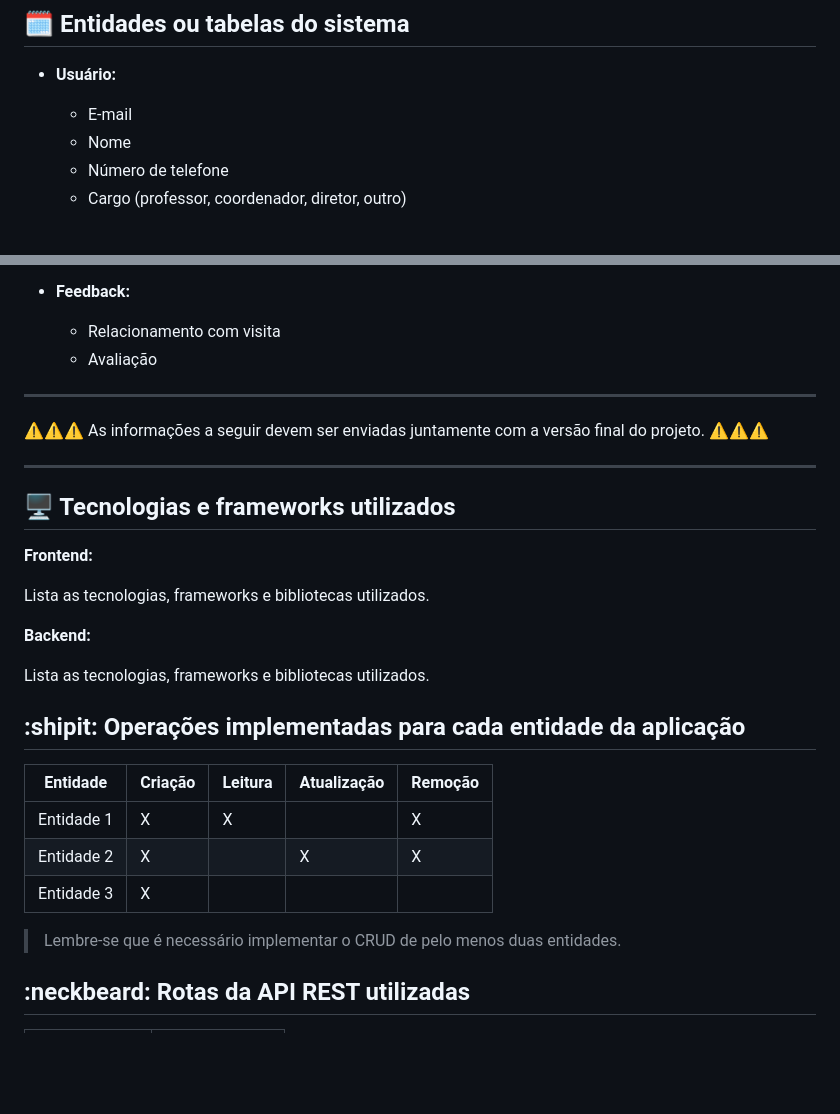
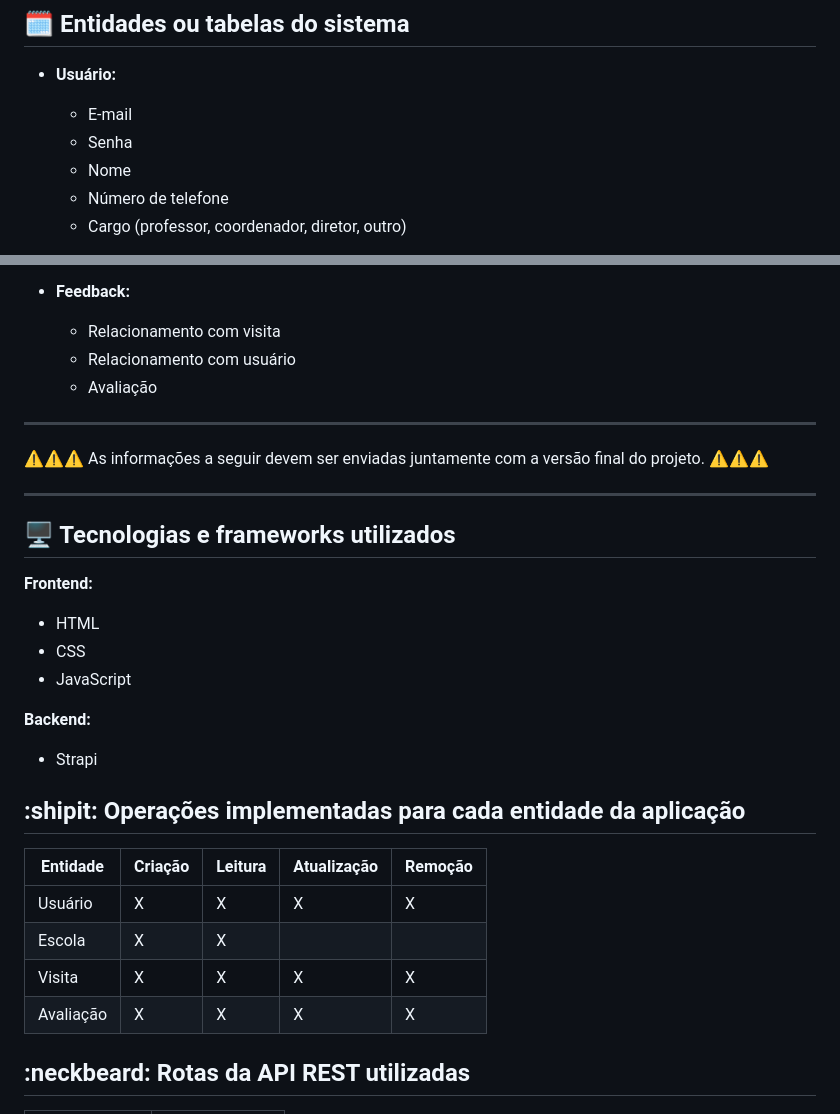
Before and after one commit to GustavoErick/pet-recebe, a Markdown page: README.md, 2 parts joined by grey strips. GitHub-like rendering; blank space fills up the shorter version.

```diff
--- a/README.md
+++ b/README.md
@@ -51,6 +51,7 @@ Informatizar os processos do projeto PET Recebe, com foco no gerenciamento das s
 
 - **Usuário:**
   - E-mail
+  - Senha
   - Nome
   - Número de telefone
   - Cargo (professor, coordenador, diretor, outro)
@@ -71,6 +72,7 @@ Informatizar os processos do projeto PET Recebe, com foco no gerenciamento das s
 
 - **Feedback:**
   - Relacionamento com visita
+  - Relacionamento com usuário
   - Avaliação
 
 
@@ -85,11 +87,13 @@ Informatizar os processos do projeto PET Recebe, com foco no gerenciamento das s
 
 **Frontend:**
 
-Lista as tecnologias, frameworks e bibliotecas utilizados.
+- HTML
+- CSS
+- JavaScript
 
 **Backend:**
 
-Lista as tecnologias, frameworks e bibliotecas utilizados.
+- Strapi
 
 
 ## :shipit: Operações implementadas para cada entidade da aplicação
@@ -97,11 +101,11 @@ Lista as tecnologias, frameworks e bibliotecas utilizados.
 
 | Entidade| Criação | Leitura | Atualização | Remoção |
 | --- | --- | --- | --- | --- |
-| Entidade 1 | X |  X  |  | X |
-| Entidade 2 | X |    |  X | X |
-| Entidade 3 | X |    |  |  |
+| Usuário | X | X | X | X |
+| Escola | X | X |   |  |
+| Visita | X | X | X | X |
+| Avaliação | X | X | X | X |
 
-> Lembre-se que é necessário implementar o CRUD de pelo menos duas entidades.
 
 ## :neckbeard: Rotas da API REST utilizadas
 
```
